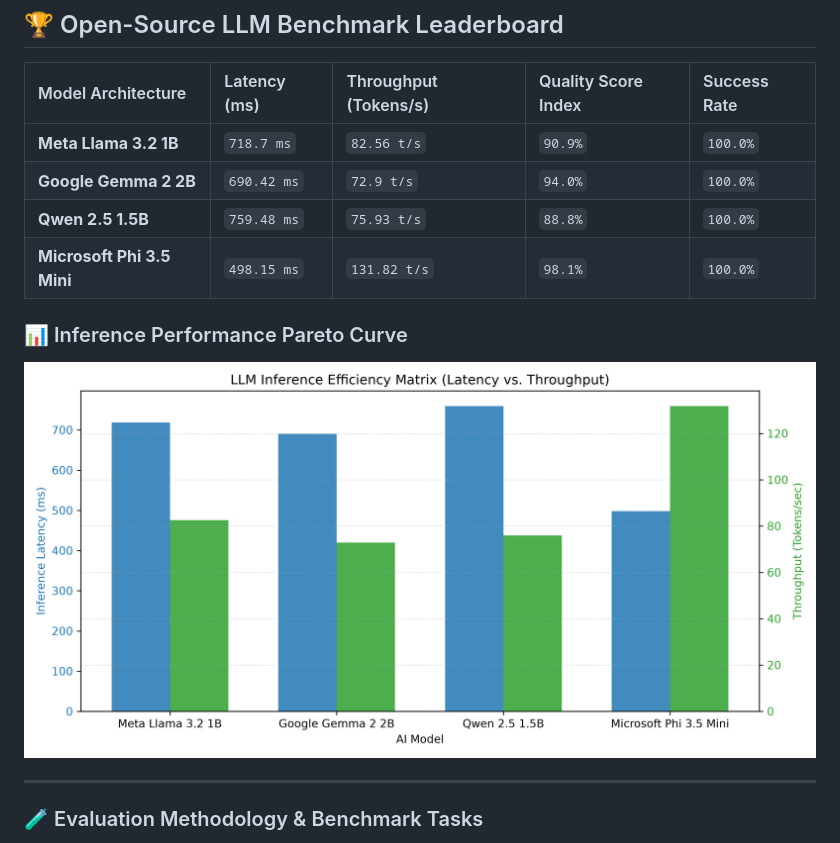
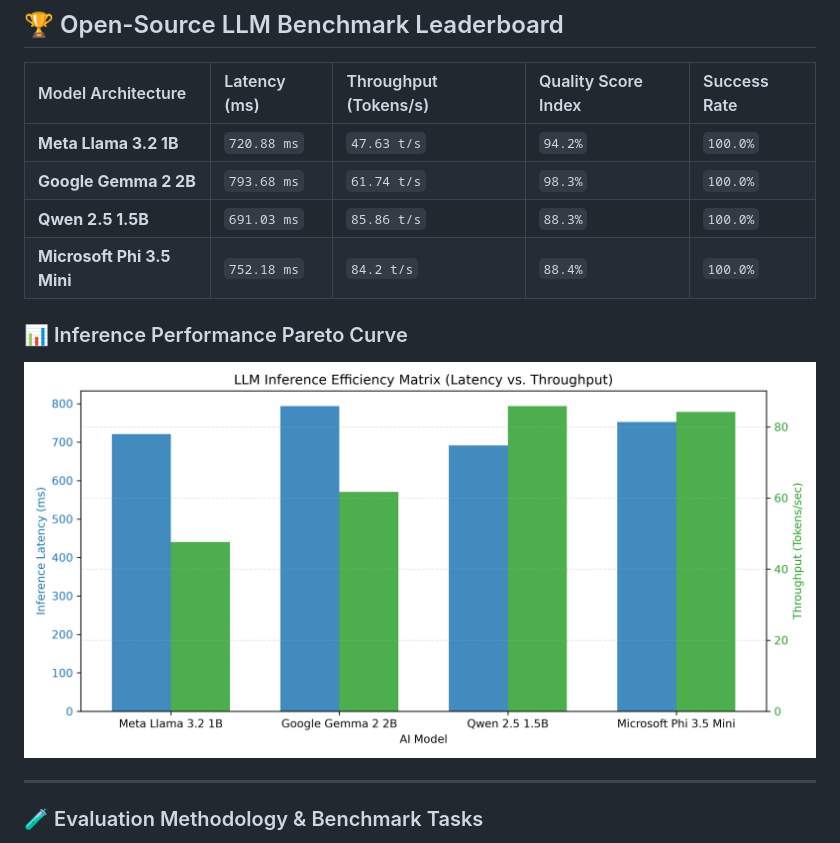
Before and after one commit to chandravurakaranam/llm-eval-benchmarks, a Markdown page: README.md, the part around one of its changes. Rendered like a GitHub page; pictures changed too: llm_performance_matrix.png.

Commit message:
Automated update: LLM evaluation leaderboards & latency metrics

```diff
--- a/README.md
+++ b/README.md
@@ -8,13 +8,13 @@ An automated MLOps evaluation and benchmarking engine designed to measure open-w
 
 | Model Architecture | Latency (ms) | Throughput (Tokens/s) | Quality Score Index | Success Rate |
 | :--- | :--- | :--- | :--- | :--- |
-| **Meta Llama 3.2 1B** | `718.7 ms` | `82.56 t/s` | `90.9%` | `100.0%` |
-| **Google Gemma 2 2B** | `690.42 ms` | `72.9 t/s` | `94.0%` | `100.0%` |
-| **Qwen 2.5 1.5B** | `759.48 ms` | `75.93 t/s` | `88.8%` | `100.0%` |
-| **Microsoft Phi 3.5 Mini** | `498.15 ms` | `131.82 t/s` | `98.1%` | `100.0%` |
+| **Meta Llama 3.2 1B** | `720.88 ms` | `47.63 t/s` | `94.2%` | `100.0%` |
+| **Google Gemma 2 2B** | `793.68 ms` | `61.74 t/s` | `98.3%` | `100.0%` |
+| **Qwen 2.5 1.5B** | `691.03 ms` | `85.86 t/s` | `88.3%` | `100.0%` |
+| **Microsoft Phi 3.5 Mini** | `752.18 ms` | `84.2 t/s` | `88.4%` | `100.0%` |
 
 ### 📊 Inference Performance Pareto Curve
-![LLM Performance Matrix](llm_performance_matrix.png?v=1795281405)
+![LLM Performance Matrix](llm_performance_matrix.png?v=1795369397)
 
 ---
 
```
Also changed, not shown: other parts of README.md (+1 -1 lines), 1 other file.
